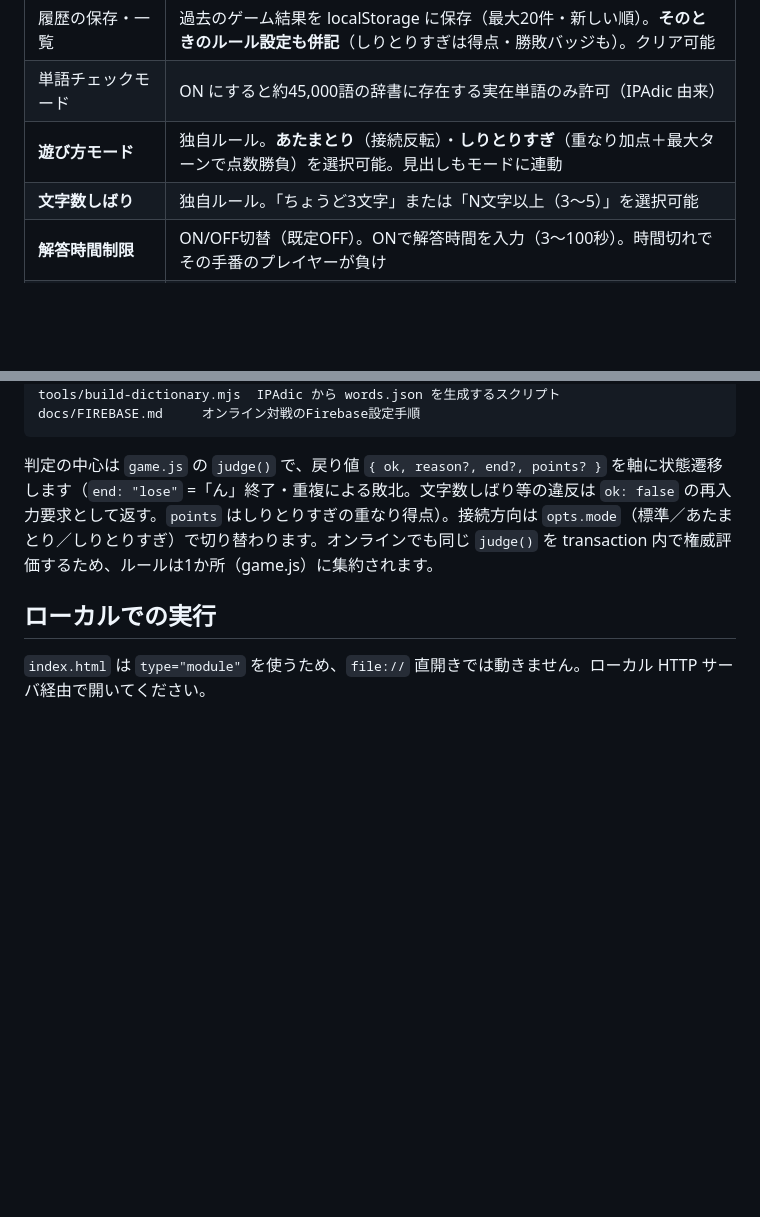
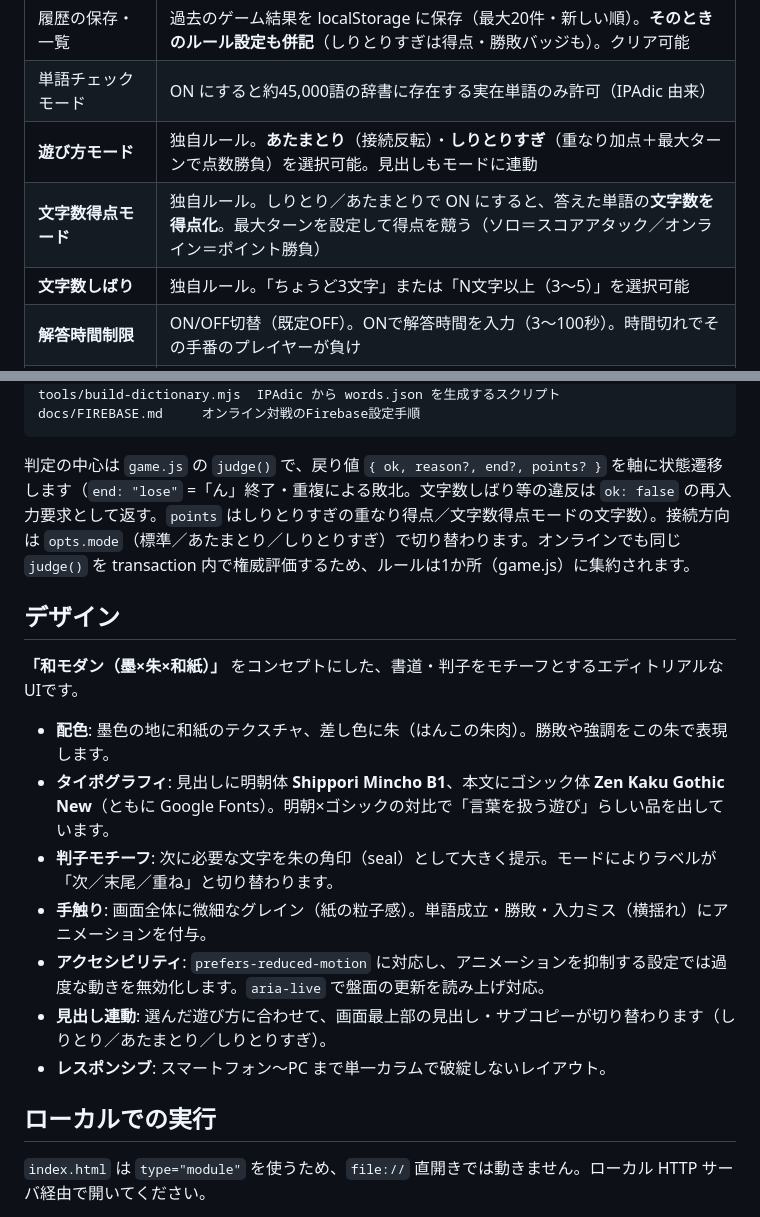
Before and after one commit to shitake-zense/shiritori-app, a Markdown page: README.md, 2 parts joined by grey strips. GitHub-like rendering; blank space fills up the shorter version.

````diff
--- a/README.md
+++ b/README.md
@@ -44,6 +46,7 @@
 | 履歴の保存・一覧 | 過去のゲーム結果を localStorage に保存（最大20件・新しい順）。**そのときのルール設定も併記**（しりとりすぎは得点・勝敗バッジも）。クリア可能 |
 | 単語チェックモード | ON にすると約45,000語の辞書に存在する実在単語のみ許可（IPAdic 由来） |
 | **遊び方モード** | 独自ルール。**あたまとり**（接続反転）・**しりとりすぎ**（重なり加点＋最大ターンで点数勝負）を選択可能。見出しもモードに連動 |
+| **文字数得点モード** | 独自ルール。しりとり／あたまとりで ON にすると、答えた単語の**文字数を得点化**。最大ターンを設定して得点を競う（ソロ＝スコアアタック／オンライン＝ポイント勝負） |
 | **文字数しばり** | 独自ルール。「ちょうど3文字」または「N文字以上（3〜5）」を選択可能 |
 | **解答時間制限** | ON/OFF切替（既定OFF）。ONで解答時間を入力（3〜100秒）。時間切れでその手番のプレイヤーが負け |
 | 開始ボタン・ルール固定 | ルールを設定して「しりとりを始める」で開始。開始後はルール変更不可 |
@@ -70,7 +73,19 @@ tools/build-dictionary.mjs  IPAdic から words.json を生成するスクリプ
 docs/FIREBASE.md     オンライン対戦のFirebase設定手順
 ```
 
-判定の中心は `game.js` の `judge()` で、戻り値 `{ ok, reason?, end?, points? }` を軸に状態遷移します（`end: "lose"` =「ん」終了・重複による敗北。文字数しばり等の違反は `ok: false` の再入力要求として返す。`points` はしりとりすぎの重なり得点）。接続方向は `opts.mode`（標準／あたまとり／しりとりすぎ）で切り替わります。オンラインでも同じ `judge()` を transaction 内で権威評価するため、ルールは1か所（game.js）に集約されます。
+判定の中心は `game.js` の `judge()` で、戻り値 `{ ok, reason?, end?, points? }` を軸に状態遷移します（`end: "lose"` =「ん」終了・重複による敗北。文字数しばり等の違反は `ok: false` の再入力要求として返す。`points` はしりとりすぎの重なり得点／文字数得点モードの文字数）。接続方向は `opts.mode`（標準／あたまとり／しりとりすぎ）で切り替わります。オンラインでも同じ `judge()` を transaction 内で権威評価するため、ルールは1か所（game.js）に集約されます。
+
+## デザイン
+
+**「和モダン（墨×朱×和紙）」** をコンセプトにした、書道・判子をモチーフとするエディトリアルなUIです。
+
+- **配色**: 墨色の地に和紙のテクスチャ、差し色に朱（はんこの朱肉）。勝敗や強調をこの朱で表現します。
+- **タイポグラフィ**: 見出しに明朝体 **Shippori Mincho B1**、本文にゴシック体 **Zen Kaku Gothic New**（ともに Google Fonts）。明朝×ゴシックの対比で「言葉を扱う遊び」らしい品を出しています。
+- **判子モチーフ**: 次に必要な文字を朱の角印（seal）として大きく提示。モードによりラベルが「次／末尾／重ね」と切り替わります。
+- **手触り**: 画面全体に微細なグレイン（紙の粒子感）。単語成立・勝敗・入力ミス（横揺れ）にアニメーションを付与。
+- **アクセシビリティ**: `prefers-reduced-motion` に対応し、アニメーションを抑制する設定では過度な動きを無効化します。`aria-live` で盤面の更新を読み上げ対応。
+- **見出し連動**: 選んだ遊び方に合わせて、画面最上部の見出し・サブコピーが切り替わります（しりとり／あたまとり／しりとりすぎ）。
+- **レスポンシブ**: スマートフォン〜PC まで単一カラムで破綻しないレイアウト。
 
 ## ローカルでの実行
 
````
Also changed, not shown: other parts of README.md (+25 -1 lines).
